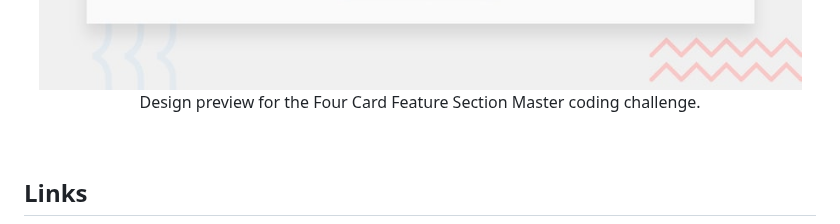
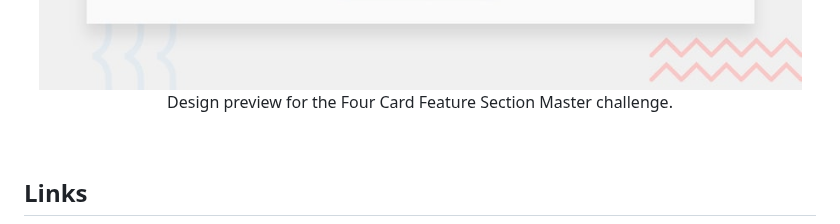
Before and after one commit to jvssvj/Four-Card-Feature-Section-Master, a Markdown page: README.md, the part around the change. Drawn GitHub-style.

```diff
--- a/README.md
+++ b/README.md
@@ -24,7 +24,7 @@
 <div align='center'>
   <h2>Preview</h2>
   <img src="./design/desktop-preview.jpg" alt="Four Card Feature Section Master Preview">
-  <p>Design preview for the Four Card Feature Section Master coding challenge.</p>
+  <p>Design preview for the Four Card Feature Section Master challenge.</p>
 </div>
 
 <br>
```
